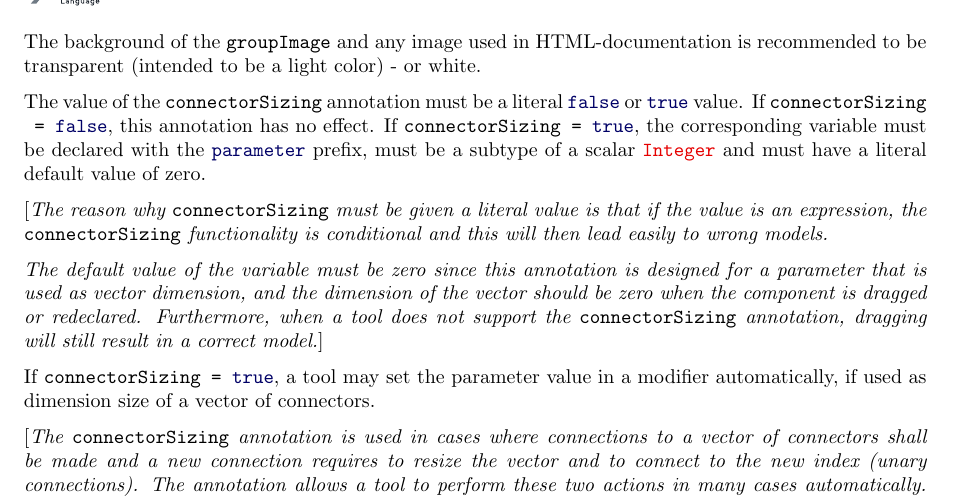
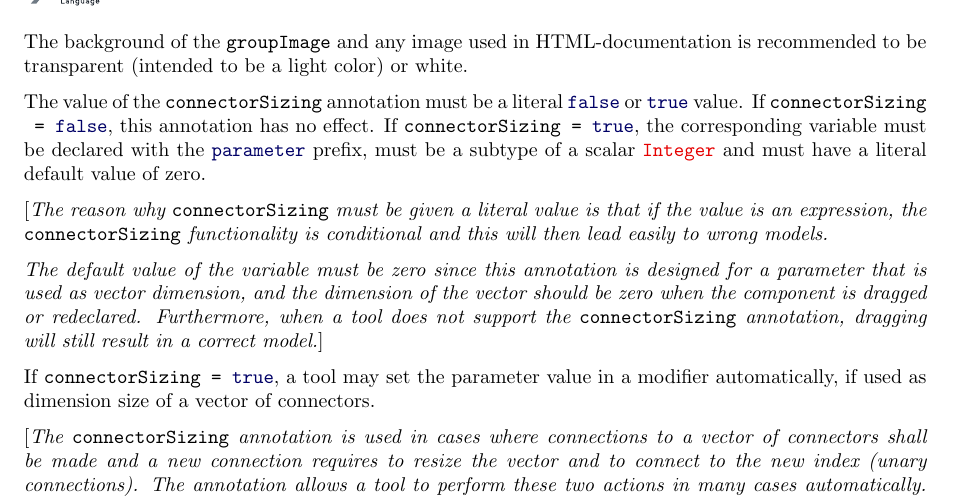
Before and after one commit to modelica/ModelicaSpecification, a LaTeX thesis (MLS.tex, which reads chapters/annotations.tex): part of page 251 of 315, cut so that both start at the same text. Compiled offline with pdfLaTeX.

Commit message:
Remove a hyphen instead of changing to em-dash

```diff
--- a/chapters/annotations.tex
+++ b/chapters/annotations.tex
@@ -1218,7 +1218,7 @@ The annotation \lstinline!groupImage! references an image using an URI (see
 parameter-group (only one image per group is supported). Disabling the
 input field will not disable the image.
 
-The background of the \lstinline!groupImage! and any image used in HTML-documentation is recommended to be transparent (intended to be a light color) - or white.
+The background of the \lstinline!groupImage! and any image used in HTML-documentation is recommended to be transparent (intended to be a light color) or white.
 
 The value of the \lstinline!connectorSizing! annotation must be a literal
 \lstinline!false! or \lstinline!true! value. If \lstinline!connectorSizing = false!, this annotation has no effect.
```
